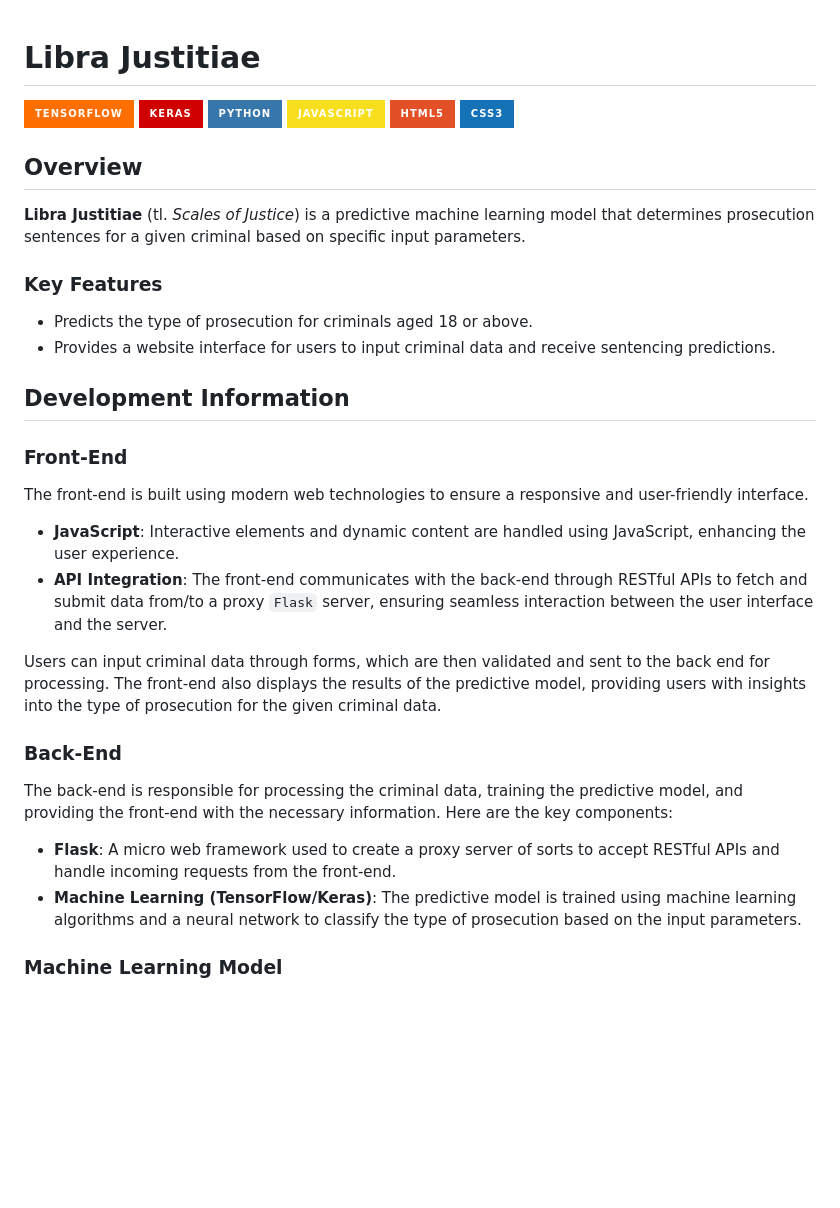
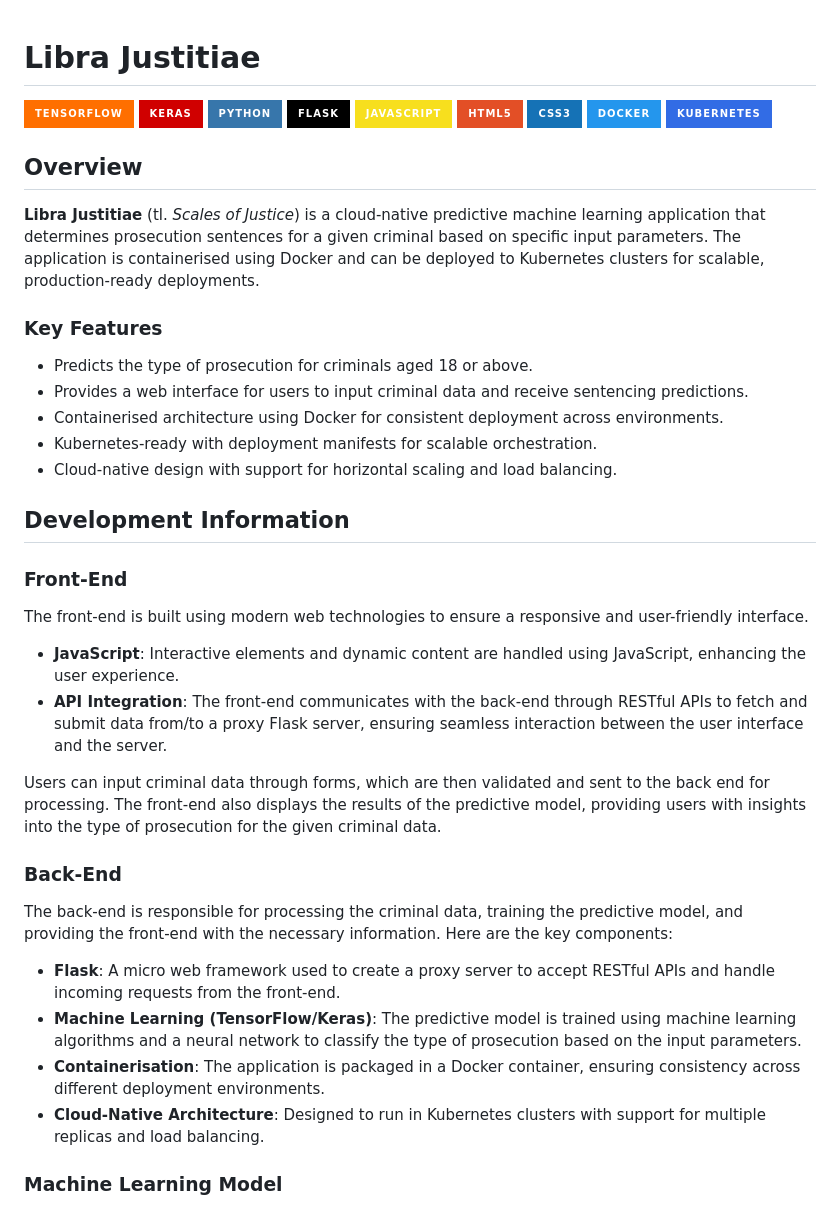
Before and after one commit to mjsandagi/libra-justitiae, a Markdown page: README.md, the part around the change printed below. Rendered like a GitHub page; badges without logos; blank space fills up the shorter version.

```diff
--- a/README.md
+++ b/README.md
@@ -1,22 +1,26 @@
 # Libra Justitiae
-
 
 ![TensorFlow](https://img.shields.io/badge/TensorFlow-FF6F00?style=for-the-badge&logo=tensorflow&logoColor=white)
 ![Keras](https://img.shields.io/badge/Keras-D00000?style=for-the-badge&logo=keras&logoColor=white)
 ![Python](https://img.shields.io/badge/Python-3776AB?style=for-the-badge&logo=python&logoColor=white)
+![Flask](https://img.shields.io/badge/Flask-000000?style=for-the-badge&logo=flask&logoColor=white)
 ![JavaScript](https://img.shields.io/badge/JavaScript-F7DF1E?style=for-the-badge&logo=javascript&logoColor=black)
 ![HTML5](https://img.shields.io/badge/HTML5-E34F26?style=for-the-badge&logo=html5&logoColor=white)
 ![CSS3](https://img.shields.io/badge/CSS3-1572B6?style=for-the-badge&logo=css3&logoColor=white)
-
+![Docker](https://img.shields.io/badge/Docker-2496ED?style=for-the-badge&logo=docker&logoColor=white)
+![Kubernetes](https://img.shields.io/badge/Kubernetes-326CE5?style=for-the-badge&logo=kubernetes&logoColor=white)
 
 ## Overview
 
-**Libra Justitiae** (tl. _Scales of Justice_) is a predictive machine learning model that determines prosecution sentences for a given criminal based on specific input parameters.
+**Libra Justitiae** (tl. _Scales of Justice_) is a cloud-native predictive machine learning application that determines prosecution sentences for a given criminal based on specific input parameters. The application is containerised using Docker and can be deployed to Kubernetes clusters for scalable, production-ready deployments.
 
 ### Key Features
 
 -   Predicts the type of prosecution for criminals aged 18 or above.
--   Provides a website interface for users to input criminal data and receive sentencing predictions.
+-   Provides a web interface for users to input criminal data and receive sentencing predictions.
+-   Containerised architecture using Docker for consistent deployment across environments.
+-   Kubernetes-ready with deployment manifests for scalable orchestration.
+-   Cloud-native design with support for horizontal scaling and load balancing.
 
 ## Development Information
 
@@ -25,7 +29,7 @@
 The front-end is built using modern web technologies to ensure a responsive and user-friendly interface.
 
 -   **JavaScript**: Interactive elements and dynamic content are handled using JavaScript, enhancing the user experience.
--   **API Integration**: The front-end communicates with the back-end through RESTful APIs to fetch and submit data from/to a proxy `Flask` server, ensuring seamless interaction between the user interface and the server.
+-   **API Integration**: The front-end communicates with the back-end through RESTful APIs to fetch and submit data from/to a proxy Flask server, ensuring seamless interaction between the user interface and the server.
 
 Users can input criminal data through forms, which are then validated and sent to the back end for processing. The front-end also displays the results of the predictive model, providing users with insights into the type of prosecution for the given criminal data.
 
@@ -33,8 +37,10 @@ Users can input criminal data through forms, which are then validated and sent t
 
 The back-end is responsible for processing the criminal data, training the predictive model, and providing the front-end with the necessary information. Here are the key components:
 
--   **Flask**: A micro web framework used to create a proxy server of sorts to accept RESTful APIs and handle incoming requests from the front-end.
+-   **Flask**: A micro web framework used to create a proxy server to accept RESTful APIs and handle incoming requests from the front-end.
 -   **Machine Learning (TensorFlow/Keras)**: The predictive model is trained using machine learning algorithms and a neural network to classify the type of prosecution based on the input parameters.
+-   **Containerisation**: The application is packaged in a Docker container, ensuring consistency across different deployment environments.
+-   **Cloud-Native Architecture**: Designed to run in Kubernetes clusters with support for multiple replicas and load balancing.
 
 ### Machine Learning Model
 
```
Also changed, not shown: other parts of README.md (+184 -6 lines).
